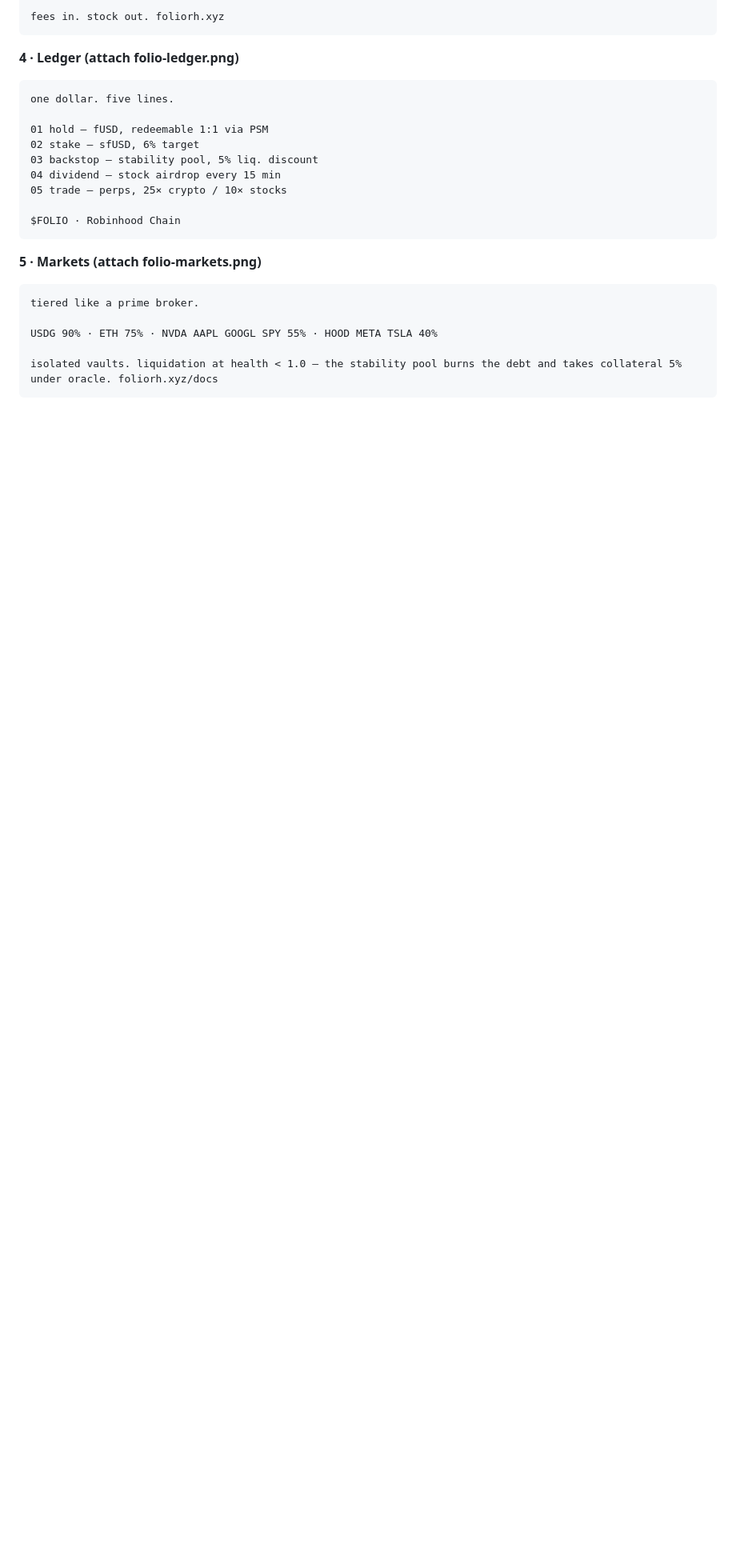
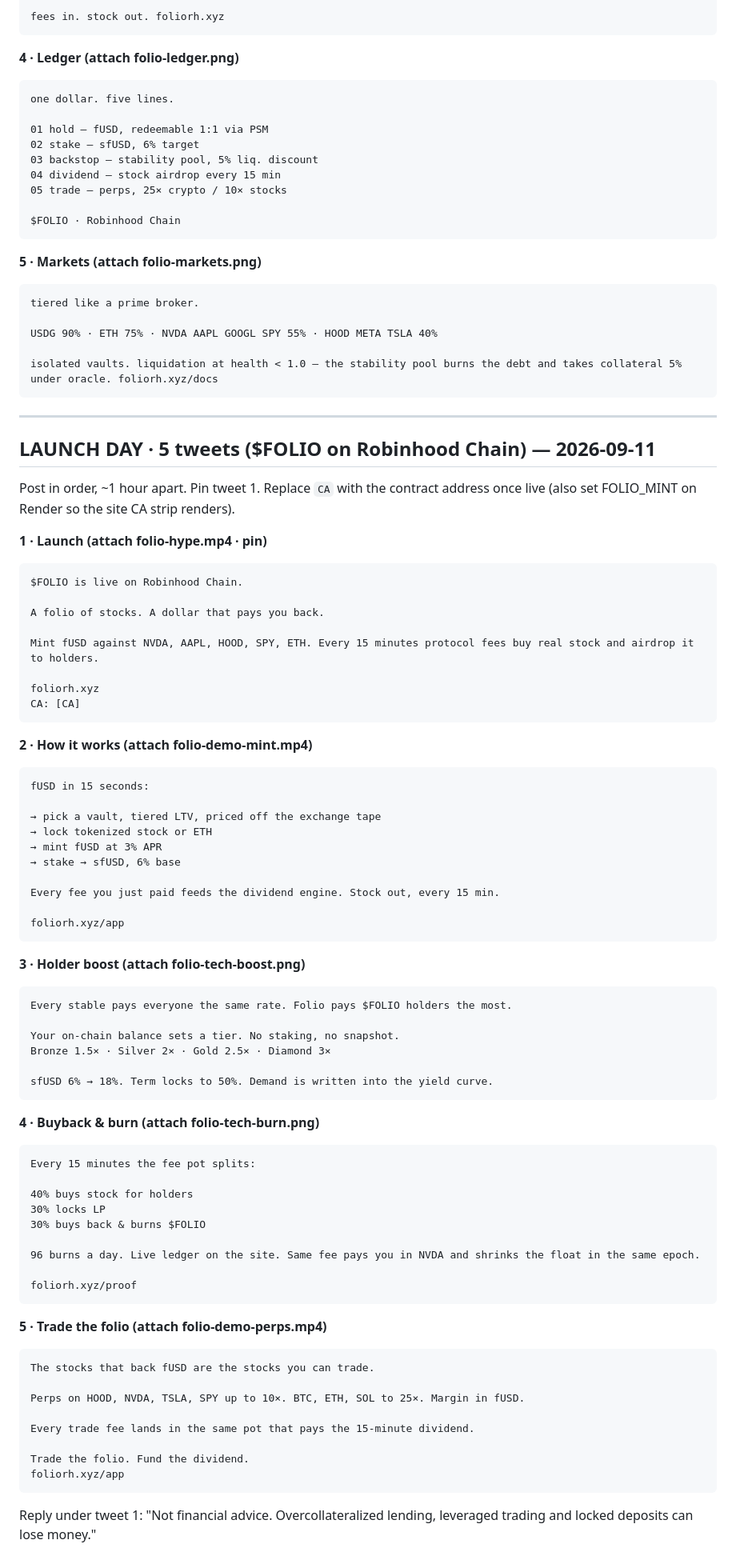
Before and after one commit to PumpLandSOL/folio-rh, a Markdown page: BRAND-KIT.md, the part around the change. Shown at 80% size. Rendered like a GitHub page; blank space fills up the shorter version.

Commit message:
Launch-day 5-tweet kit
Co-Authored-By: Claude Fable 5.1 <noreply@anthropic.com>

````diff
--- a/BRAND-KIT.md
+++ b/BRAND-KIT.md
@@ -92,3 +92,71 @@ USDG 90% · ETH 75% · NVDA AAPL GOOGL SPY 55% · HOOD META TSLA 40%
 
 isolated vaults. liquidation at health < 1.0 — the stability pool burns the debt and takes collateral 5% under oracle. foliorh.xyz/docs
 ```
+
+---
+
+## LAUNCH DAY · 5 tweets ($FOLIO on Robinhood Chain) — 2026-09-11
+Post in order, ~1 hour apart. Pin tweet 1. Replace `CA` with the contract address once live (also set FOLIO_MINT on Render so the site CA strip renders).
+
+**1 · Launch (attach folio-hype.mp4 · pin)**
+```
+$FOLIO is live on Robinhood Chain.
+
+A folio of stocks. A dollar that pays you back.
+
+Mint fUSD against NVDA, AAPL, HOOD, SPY, ETH. Every 15 minutes protocol fees buy real stock and airdrop it to holders.
+
+foliorh.xyz
+CA: [CA]
+```
+
+**2 · How it works (attach folio-demo-mint.mp4)**
+```
+fUSD in 15 seconds:
+
+→ pick a vault, tiered LTV, priced off the exchange tape
+→ lock tokenized stock or ETH
+→ mint fUSD at 3% APR
+→ stake → sfUSD, 6% base
+
+Every fee you just paid feeds the dividend engine. Stock out, every 15 min.
+
+foliorh.xyz/app
+```
+
+**3 · Holder boost (attach folio-tech-boost.png)**
+```
+Every stable pays everyone the same rate. Folio pays $FOLIO holders the most.
+
+Your on-chain balance sets a tier. No staking, no snapshot.
+Bronze 1.5× · Silver 2× · Gold 2.5× · Diamond 3×
+
+sfUSD 6% → 18%. Term locks to 50%. Demand is written into the yield curve.
+```
+
+**4 · Buyback & burn (attach folio-tech-burn.png)**
+```
+Every 15 minutes the fee pot splits:
+
+40% buys stock for holders
+30% locks LP
+30% buys back & burns $FOLIO
+
+96 burns a day. Live ledger on the site. Same fee pays you in NVDA and shrinks the float in the same epoch.
+
+foliorh.xyz/proof
+```
+
+**5 · Trade the folio (attach folio-demo-perps.mp4)**
+```
+The stocks that back fUSD are the stocks you can trade.
+
+Perps on HOOD, NVDA, TSLA, SPY up to 10×. BTC, ETH, SOL to 25×. Margin in fUSD.
+
+Every trade fee lands in the same pot that pays the 15-minute dividend.
+
+Trade the folio. Fund the dividend.
+foliorh.xyz/app
+```
+
+Reply under tweet 1: "Not financial advice. Overcollateralized lending, leveraged trading and locked deposits can lose money."
````
